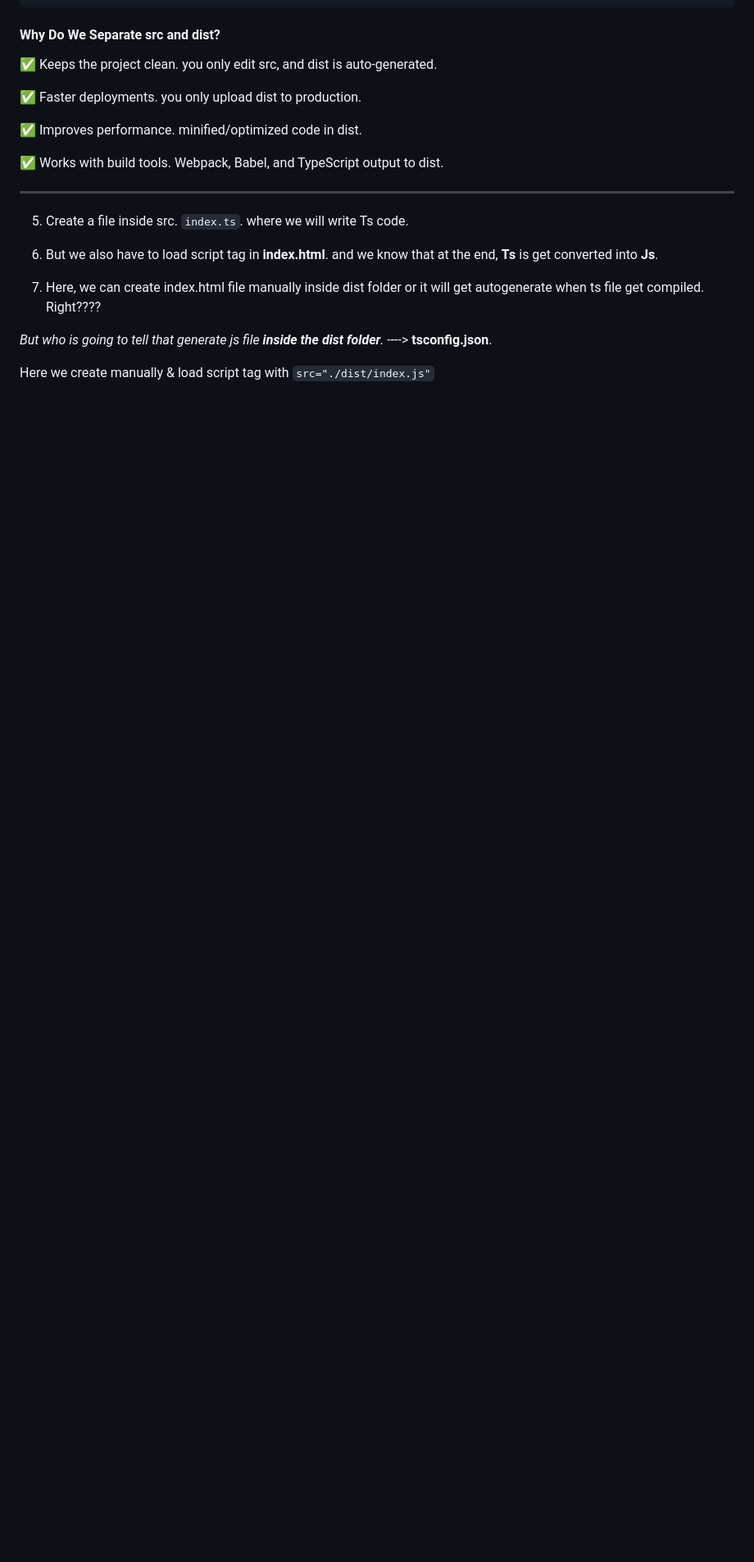
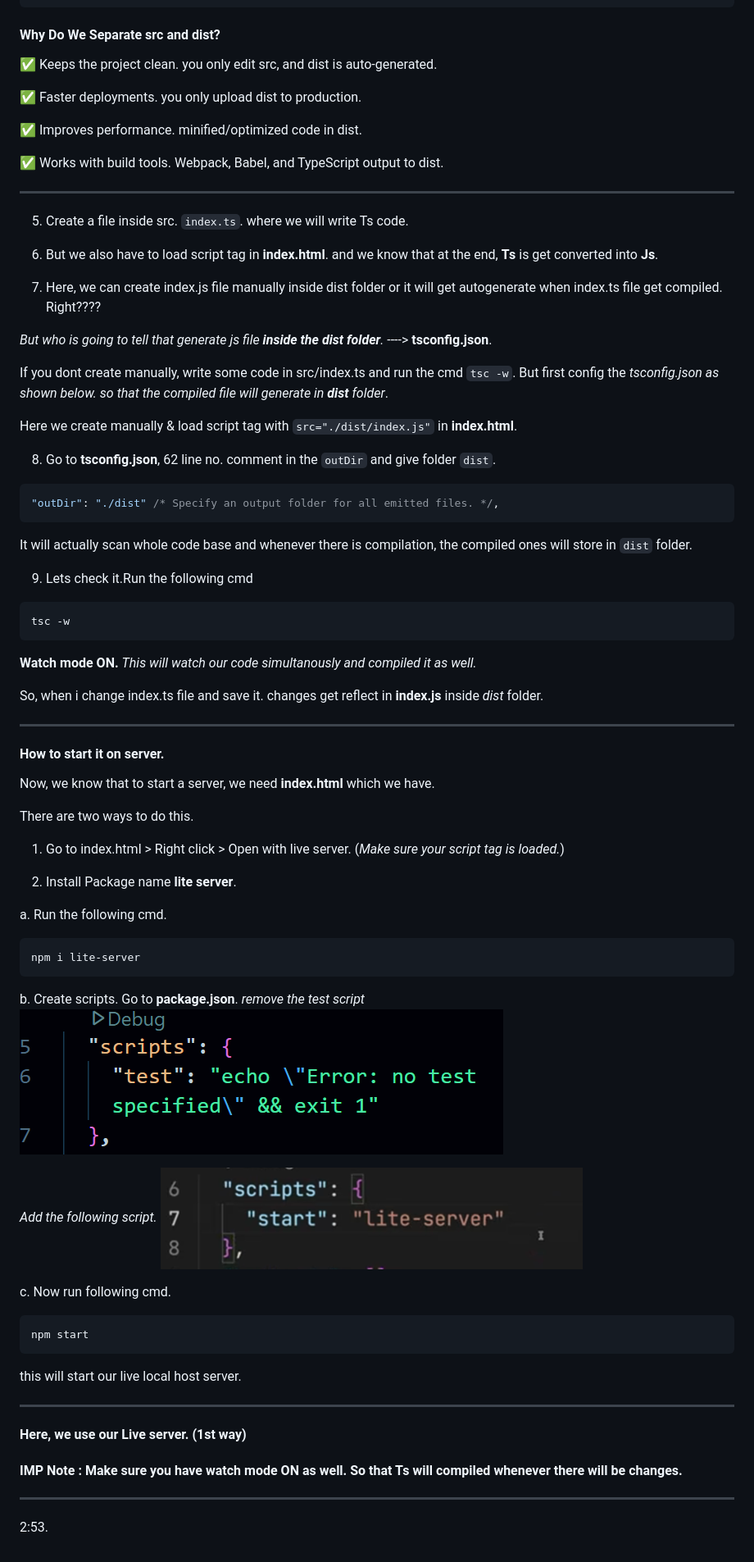
Before and after one commit to shubham-Alhat/Adv.Typescript, a Markdown page: README.md, the part around the change. Shown: that part at 82% size. Rendered like a GitHub page; pictures changed too: image-1.png (added), image-2.png (added); blank space fills up the shorter version.

Commit message:
Till Live server

````diff
--- a/README.md
+++ b/README.md
@@ -71,9 +71,73 @@ This folder structure may seem like -
 
 6. But we also have to load script tag in **index.html**. and we know that at the end, **Ts** is get converted into **Js**.
 
-7. Here, we can create index.html file manually inside dist folder or it will get autogenerate when ts file get compiled. Right????
+7. Here, we can create index.js file manually inside dist folder or it will get autogenerate when index.ts file get compiled. Right????
 
 _But who is going to tell that generate js file **inside the dist folder**._
 ----> **tsconfig.json**.
 
-Here we create manually & load script tag with `src="./dist/index.js"`
+If you dont create manually, write some code in src/index.ts and run the cmd `tsc -w`. But first config the _tsconfig.json as shown below. so that the compiled file will generate in **dist** folder_.
+
+Here we create manually & load script tag with `src="./dist/index.js"` in **index.html**.
+
+8. Go to **tsconfig.json**, 62 line no. comment in the `outDir` and give folder `dist`.
+
+```json
+"outDir": "./dist" /* Specify an output folder for all emitted files. */,
+```
+
+It will actually scan whole code base and whenever there is compilation, the compiled ones will store in `dist` folder.
+
+9. Lets check it.Run the following cmd
+
+```
+tsc -w
+```
+
+**Watch mode ON.**
+_This will watch our code simultanously and compiled it as well._
+
+So, when i change index.ts file and save it. changes get reflect in **index.js** inside _dist_ folder.
+
+<hr>
+
+#### How to start it on server.
+
+Now, we know that to start a server, we need **index.html** which we have.
+
+There are two ways to do this.
+
+1. Go to index.html > Right click > Open with live server. (_Make sure your script tag is loaded._)
+
+2. Install Package name **lite server**.
+
+a. Run the following cmd.
+
+```bash
+npm i lite-server
+```
+
+b. Create scripts. Go to **package.json**.
+_remove the test script_
+![alt text](image-1.png)
+
+_Add the following script._
+![alt text](image-2.png)
+
+c. Now run following cmd.
+
+```bash
+npm start
+```
+
+this will start our live local host server.
+
+<hr>
+
+#### Here, we use our Live server. (1st way)
+
+#### IMP Note : **Make sure you have watch mode ON as well. So that Ts will compiled whenever there will be changes.**
+
+<hr>
+
+2:53.
````
Also changed, not shown: 4 other files.
